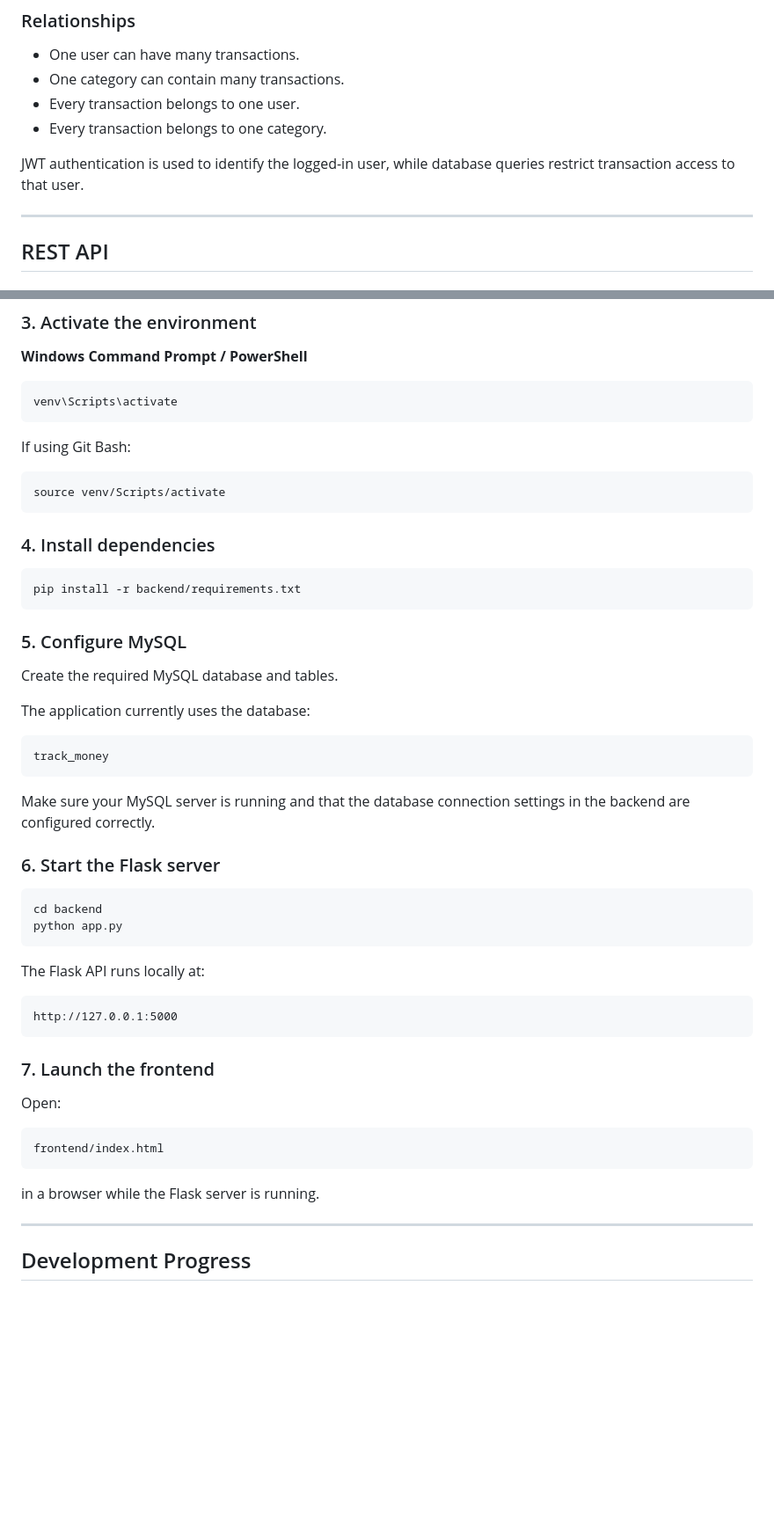
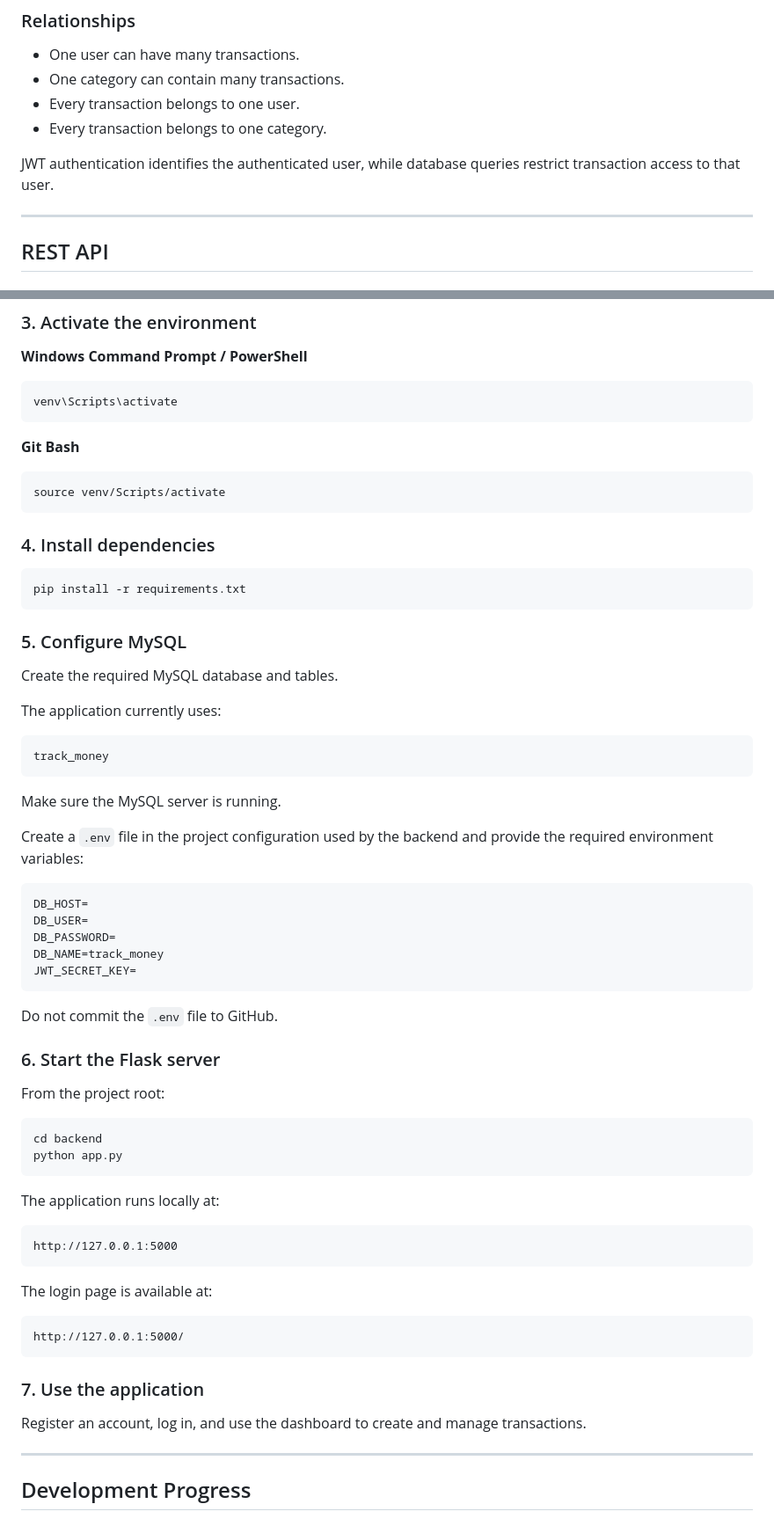
Before and after one commit to Rhema-M/Where-did-my-money-go, a Markdown page: README.md, 2 parts joined by grey strips. Shown at 88% size. Drawn GitHub-style; blank space fills up the shorter version.

````diff
--- a/README.md
+++ b/README.md
@@ -225,7 +246,7 @@ Stores income and expense transactions and connects them to users and categories
 * Every transaction belongs to one user.
 * Every transaction belongs to one category.
 
-JWT authentication is used to identify the logged-in user, while database queries restrict transaction access to that user.
+JWT authentication identifies the authenticated user, while database queries restrict transaction access to that user.
 
 ---
 
@@ -305,7 +344,7 @@ python -m venv venv
 venv\Scripts\activate
 ```
 
-If using Git Bash:
+**Git Bash**
 
 ```bash
 source venv/Scripts/activate
@@ -314,43 +353,57 @@ source venv/Scripts/activate
 ### 4. Install dependencies
 
 ```bash
-pip install -r backend/requirements.txt
+pip install -r requirements.txt
 ```
 
 ### 5. Configure MySQL
 
 Create the required MySQL database and tables.
 
-The application currently uses the database:
+The application currently uses:
 
 ```text
 track_money
 ```
 
-Make sure your MySQL server is running and that the database connection settings in the backend are configured correctly.
+Make sure the MySQL server is running.
+
+Create a `.env` file in the project configuration used by the backend and provide the required environment variables:
+
+```text
+DB_HOST=
+DB_USER=
+DB_PASSWORD=
+DB_NAME=track_money
+JWT_SECRET_KEY=
+```
+
+Do not commit the `.env` file to GitHub.
 
 ### 6. Start the Flask server
+
+From the project root:
 
 ```bash
 cd backend
 python app.py
 ```
 
-The Flask API runs locally at:
+The application runs locally at:
 
 ```text
 http://127.0.0.1:5000
 ```
 
-### 7. Launch the frontend
-
-Open:
+The login page is available at:
 
 ```text
-frontend/index.html
+http://127.0.0.1:5000/
 ```
 
-in a browser while the Flask server is running.
+### 7. Use the application
+
+Register an account, log in, and use the dashboard to create and manage transactions.
 
 ---
 
````
Also changed, not shown: other parts of README.md (+114 -87 lines).
